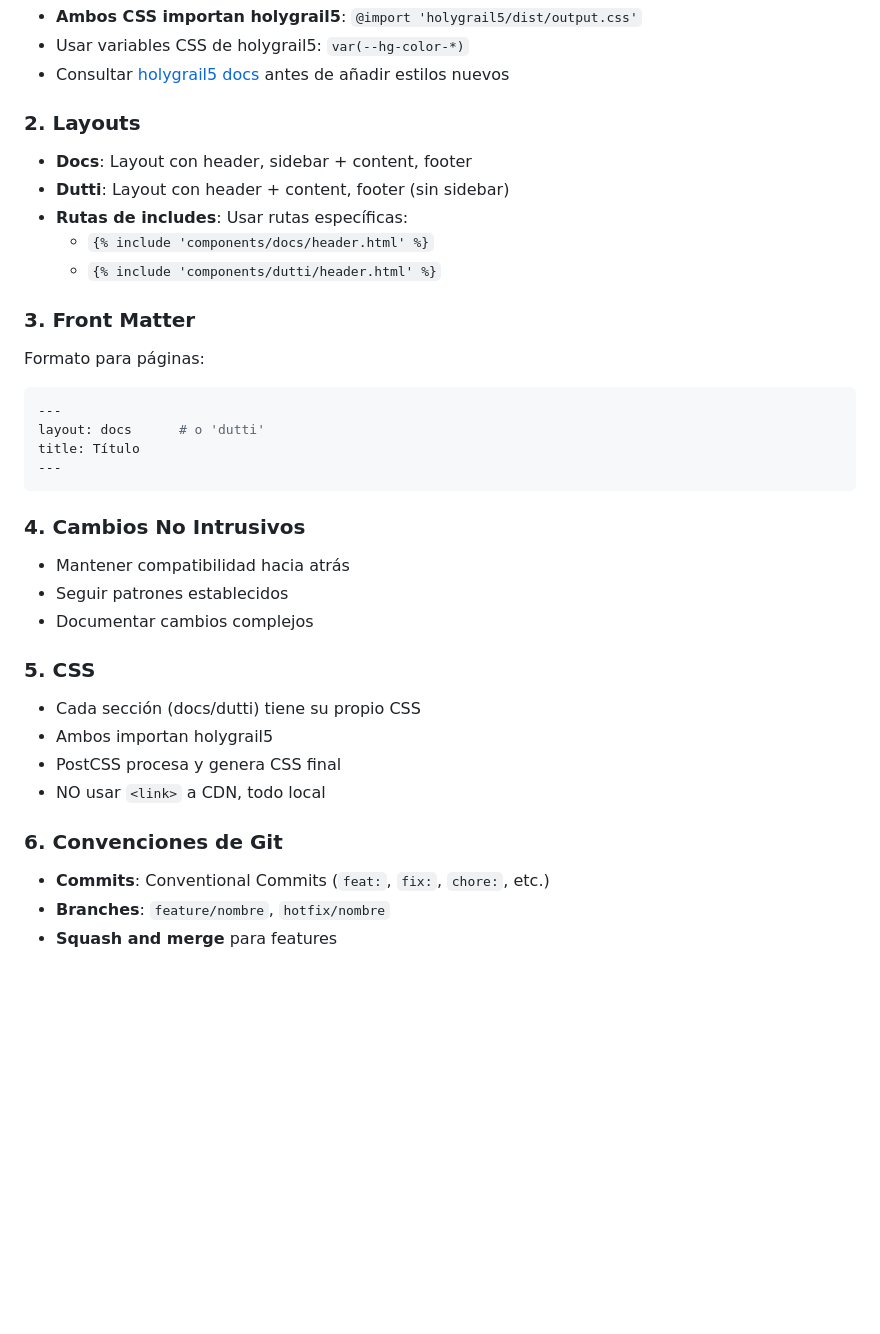
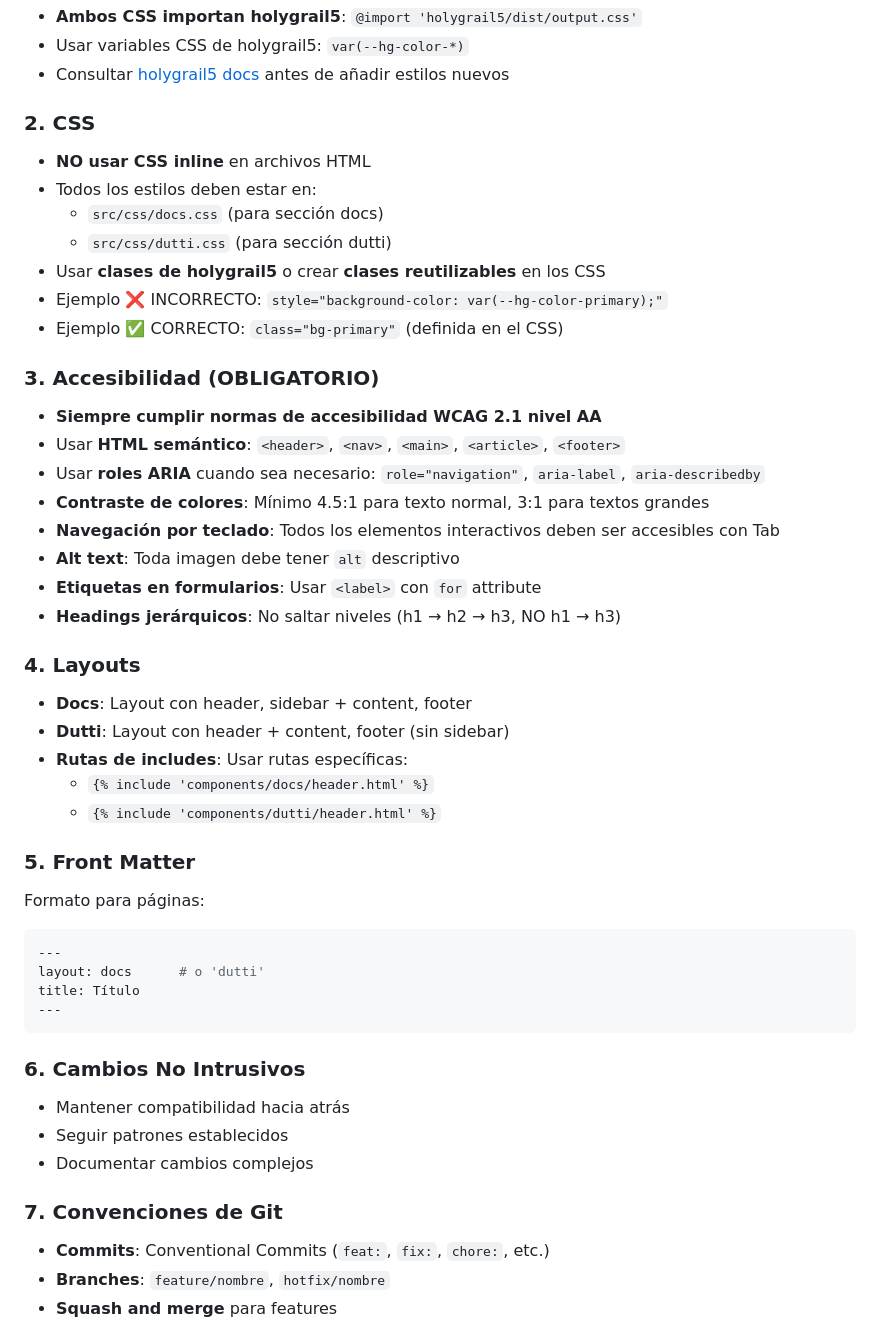
Before and after one commit to pabloblop/minimal-hg5, a Markdown page: .github/instructions/general.instructions.md, the part around the change. GitHub-like rendering; blank space fills up the shorter version.

Commit message:
docs: add mandatory accessibility WCAG 2.1 AA rules to all instructions

````diff
--- a/.github/instructions/general.instructions.md
+++ b/.github/instructions/general.instructions.md
@@ -90,14 +90,33 @@ npm run clean                   # Limpiar _site/
 - Usar variables CSS de holygrail5: `var(--hg-color-*)`
 - Consultar [holygrail5 docs](https://holyguide.es/) antes de añadir estilos nuevos
 
-### 2. Layouts
+### 2. CSS
+- **NO usar CSS inline** en archivos HTML
+- Todos los estilos deben estar en:
+  - `src/css/docs.css` (para sección docs)
+  - `src/css/dutti.css` (para sección dutti)
+- Usar **clases de holygrail5** o crear **clases reutilizables** en los CSS
+- Ejemplo ❌ INCORRECTO: `style="background-color: var(--hg-color-primary);"`
+- Ejemplo ✅ CORRECTO: `class="bg-primary"` (definida en el CSS)
+
+### 3. Accesibilidad (OBLIGATORIO)
+- **Siempre cumplir normas de accesibilidad WCAG 2.1 nivel AA**
+- Usar **HTML semántico**: `<header>`, `<nav>`, `<main>`, `<article>`, `<footer>`
+- Usar **roles ARIA** cuando sea necesario: `role="navigation"`, `aria-label`, `aria-describedby`
+- **Contraste de colores**: Mínimo 4.5:1 para texto normal, 3:1 para textos grandes
+- **Navegación por teclado**: Todos los elementos interactivos deben ser accesibles con Tab
+- **Alt text**: Toda imagen debe tener `alt` descriptivo
+- **Etiquetas en formularios**: Usar `<label>` con `for` attribute
+- **Headings jerárquicos**: No saltar niveles (h1 → h2 → h3, NO h1 → h3)
+
+### 4. Layouts
 - **Docs**: Layout con header, sidebar + content, footer
 - **Dutti**: Layout con header + content, footer (sin sidebar)
 - **Rutas de includes**: Usar rutas específicas:
   - `{% include 'components/docs/header.html' %}`
   - `{% include 'components/dutti/header.html' %}`
 
-### 3. Front Matter
+### 5. Front Matter
 Formato para páginas:
 ```yaml
 ---
@@ -106,18 +125,12 @@ title: Título
 ---
 ```
 
-### 4. Cambios No Intrusivos
+### 6. Cambios No Intrusivos
 - Mantener compatibilidad hacia atrás
 - Seguir patrones establecidos
 - Documentar cambios complejos
 
-### 5. CSS
-- Cada sección (docs/dutti) tiene su propio CSS
-- Ambos importan holygrail5
-- PostCSS procesa y genera CSS final
-- NO usar `<link>` a CDN, todo local
-
-### 6. Convenciones de Git
+### 7. Convenciones de Git
 - **Commits**: Conventional Commits (`feat:`, `fix:`, `chore:`, etc.)
 - **Branches**: `feature/nombre`, `hotfix/nombre`
 - **Squash and merge** para features
````
Also changed, not shown: .github/instructions/docs.instructions.md (+14 -0 lines), .github/instructions/dutti.instructions.md (+31 -2 lines).
